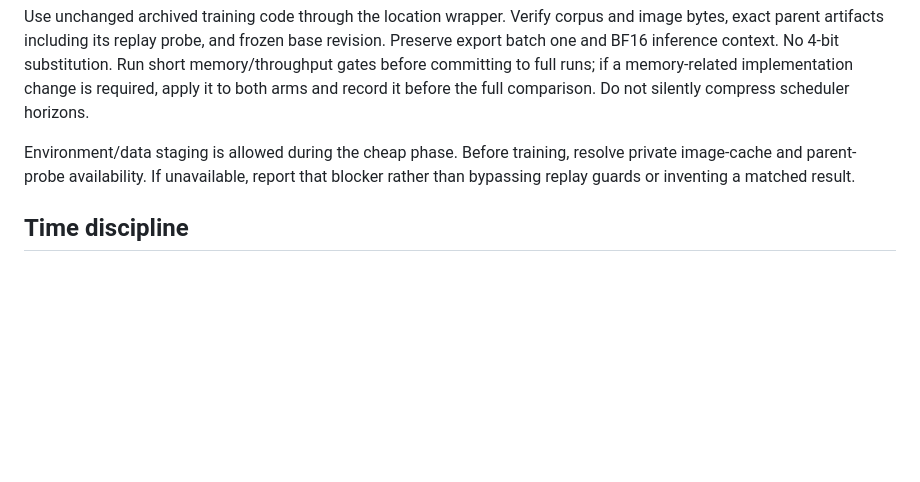
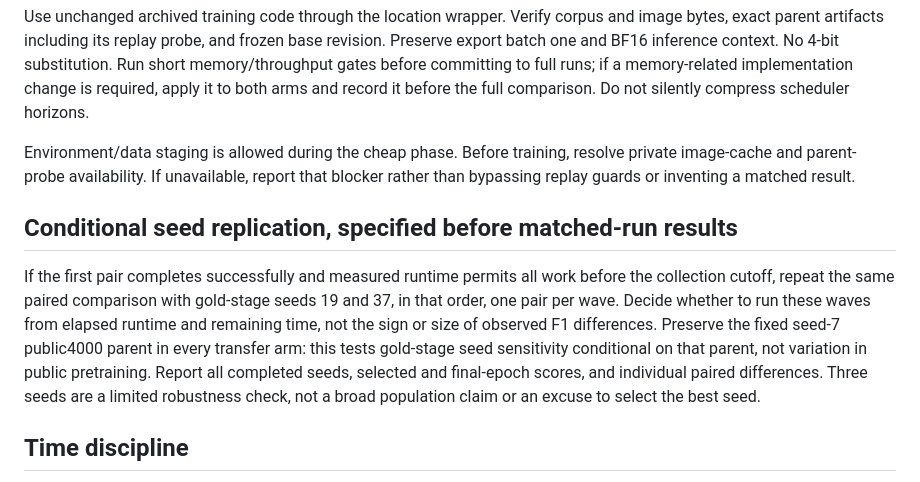
Before and after one commit to Sekinal/AstroCLIMB, a Markdown page: docs/final-analysis-plan.md, the part around the change. GitHub-like rendering; blank space fills up the shorter version.

Commit message:
Prespecify runtime-gated gold-stage seed replication

```diff
--- a/docs/final-analysis-plan.md
+++ b/docs/final-analysis-plan.md
@@ -43,6 +43,18 @@ Environment/data staging is allowed during the cheap phase. Before training,
 resolve private image-cache and parent-probe availability. If unavailable, report
 that blocker rather than bypassing replay guards or inventing a matched result.
 
+## Conditional seed replication, specified before matched-run results
+
+If the first pair completes successfully and measured runtime permits all work
+before the collection cutoff, repeat the same paired comparison with gold-stage
+seeds 19 and 37, in that order, one pair per wave. Decide whether to run these
+waves from elapsed runtime and remaining time, not the sign or size of observed
+F1 differences. Preserve the fixed seed-7 public4000 parent in every transfer arm:
+this tests gold-stage seed sensitivity conditional on that parent, not variation
+in public pretraining. Report all completed seeds, selected and final-epoch
+scores, and individual paired differences. Three seeds are a limited robustness
+check, not a broad population claim or an excuse to select the best seed.
+
 ## Time discipline
 
 At the Sep21 check, live OpenReview due time is Sep22 03:59 UTC (Sep21 21:59
```
